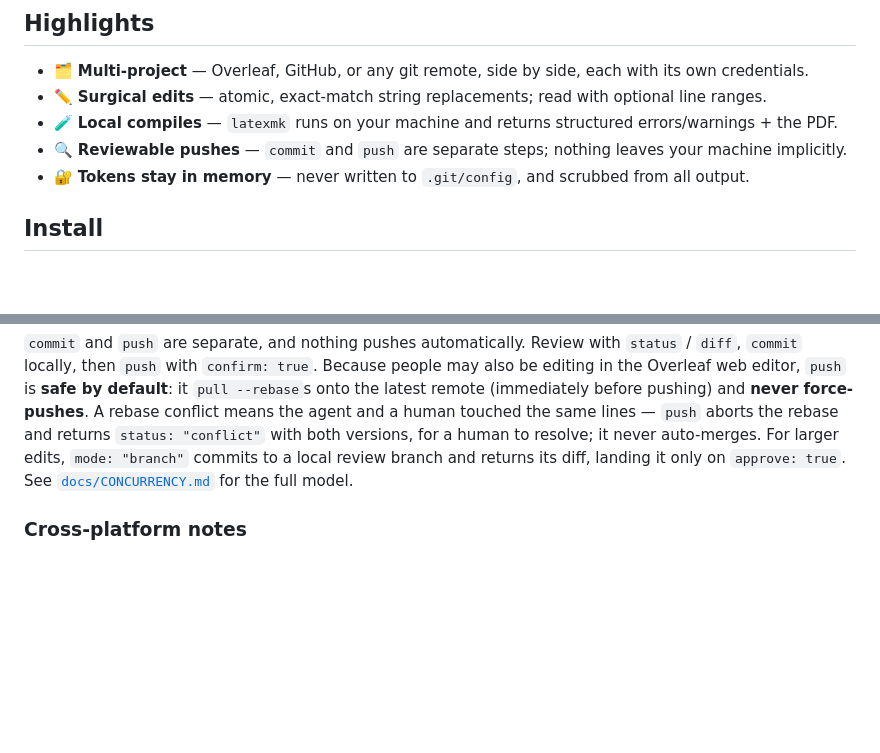
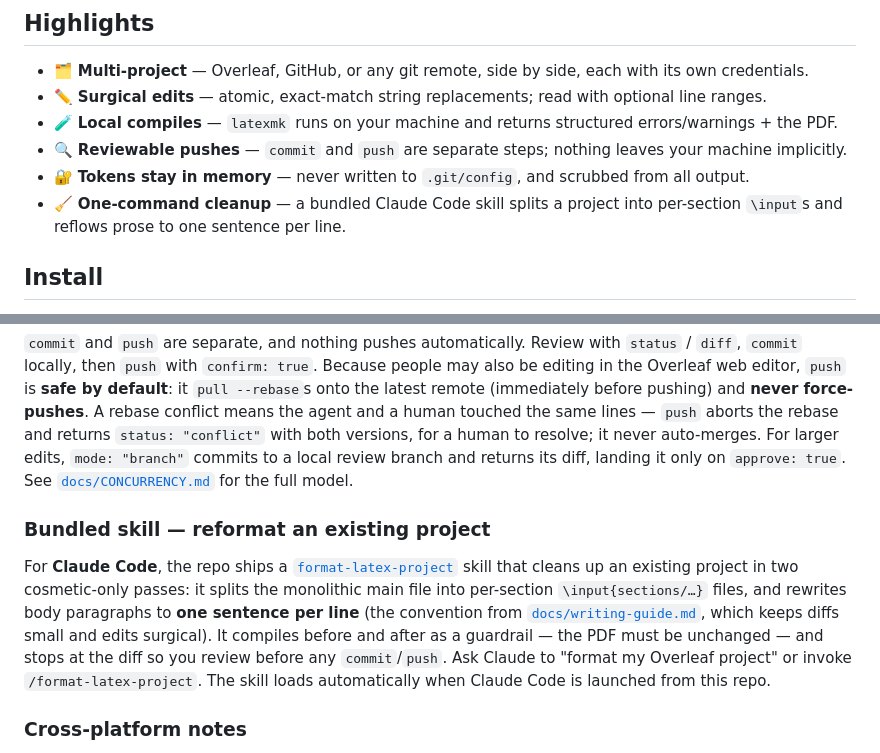
Before and after one commit to elias-ramzi/WebLatexMCP, a Markdown page: README.md, 2 parts joined by grey strips. Drawn GitHub-style; blank space fills up the shorter version.

Commit message:
Add format-latex-project skill and document it in README
Bundle a Claude Code skill that reformats an existing project in two
cosmetic-only passes — split the main file into per-section \input files
and reflow prose to one sentence per line — with a compile-before/after
guardrail. Mention it in the README highlights and a dedicated subsection.

Co-Authored-By: Claude Opus 4.8 (1M context) <noreply@anthropic.com>

```diff
--- a/README.md
+++ b/README.md
@@ -31,6 +31,7 @@ explicit, reviewable commit → push to the repo's default branch. Works with bo
 - 🧪 **Local compiles** — `latexmk` runs on your machine and returns structured errors/warnings + the PDF.
 - 🔍 **Reviewable pushes** — `commit` and `push` are separate steps; nothing leaves your machine implicitly.
 - 🔐 **Tokens stay in memory** — never written to `.git/config`, and scrubbed from all output.
+- 🧹 **One-command cleanup** — a bundled Claude Code skill splits a project into per-section `\input`s and reflows prose to one sentence per line.
 
 ## Install
 
@@ -142,6 +143,16 @@ pushing) and **never force-pushes**. A rebase conflict means the agent and a hum
 never auto-merges. For larger edits, `mode: "branch"` commits to a local review branch and returns its
 diff, landing it only on `approve: true`. See [`docs/CONCURRENCY.md`](docs/CONCURRENCY.md) for the full model.
 
+### Bundled skill — reformat an existing project
+
+For **Claude Code**, the repo ships a [`format-latex-project`](.claude/skills/format-latex-project/SKILL.md)
+skill that cleans up an existing project in two cosmetic-only passes: it splits the monolithic main file
+into per-section `\input{sections/…}` files, and rewrites body paragraphs to **one sentence per line** (the
+convention from [`docs/writing-guide.md`](docs/writing-guide.md), which keeps diffs small and edits
+surgical). It compiles before and after as a guardrail — the PDF must be unchanged — and stops at the diff
+so you review before any `commit`/`push`. Ask Claude to "format my Overleaf project" or invoke
+`/format-latex-project`. The skill loads automatically when Claude Code is launched from this repo.
+
 ### Cross-platform notes
 
 - File paths in tool output are POSIX (`/`), regardless of OS.
```
Also changed, not shown: 1 other file.
